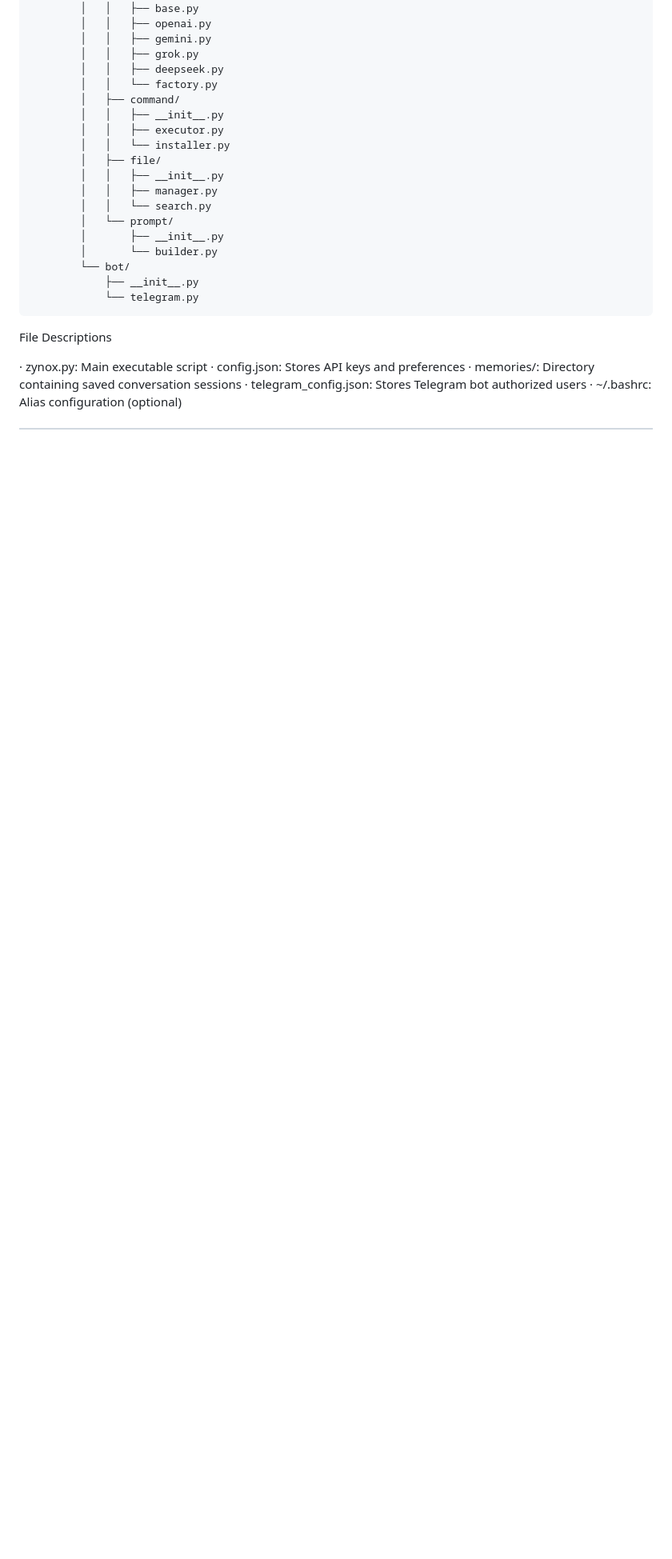
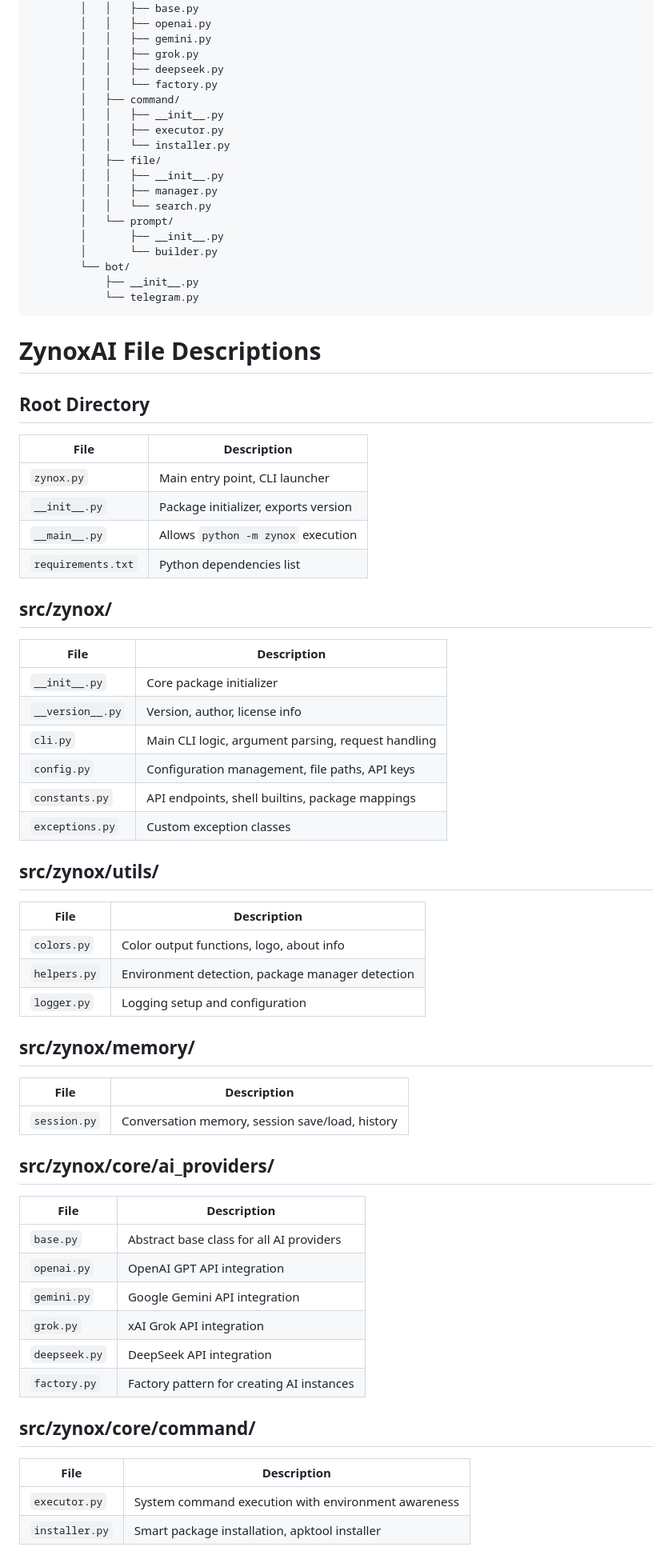
Before and after one commit to BugeStudioTeam/Zynox, a Markdown page: README.md, the part around one of its changes. Shown at 80% size. Drawn GitHub-style; blank space fills up the shorter version.

````diff
--- a/README.md
+++ b/README.md
@@ -824,10 +824,57 @@ ZynoxAI/
             └── telegram.py
 ```
 
-File Descriptions
+# ZynoxAI File Descriptions
 
-· zynox.py: Main executable script
-· config.json: Stores API keys and preferences
-· memories/: Directory containing saved conversation sessions
-· telegram_config.json: Stores Telegram bot authorized users
-· ~/.bashrc: Alias configuration (optional)
+## Root Directory
+
+| File | Description |
+|------|-------------|
+| `zynox.py` | Main entry point, CLI launcher |
+| `__init__.py` | Package initializer, exports version |
+| `__main__.py` | Allows `python -m zynox` execution |
+| `requirements.txt` | Python dependencies list |
+
+## src/zynox/
+
+| File | Description |
+|------|-------------|
+| `__init__.py` | Core package initializer |
+| `__version__.py` | Version, author, license info |
+| `cli.py` | Main CLI logic, argument parsing, request handling |
+| `config.py` | Configuration management, file paths, API keys |
+| `constants.py` | API endpoints, shell builtins, package mappings |
+| `exceptions.py` | Custom exception classes |
+
+## src/zynox/utils/
+
+| File | Description |
+|------|-------------|
+| `colors.py` | Color output functions, logo, about info |
+| `helpers.py` | Environment detection, package manager detection |
+| `logger.py` | Logging setup and configuration |
+
+## src/zynox/memory/
+
+| File | Description |
+|------|-------------|
+| `session.py` | Conversation memory, session save/load, history |
+
+## src/zynox/core/ai_providers/
+
+| File | Description |
+|------|-------------|
+| `base.py` | Abstract base class for all AI providers |
+| `openai.py` | OpenAI GPT API integration |
+| `gemini.py` | Google Gemini API integration |
+| `grok.py` | xAI Grok API integration |
+| `deepseek.py` | DeepSeek API integration |
+| `factory.py` | Factory pattern for creating AI instances |
+
+## src/zynox/core/command/
+
+| File | Description |
+|------|-------------|
+| `executor.py` | System command execution with environment awareness |
+| `installer.py` | Smart package installation, apktool installer |
+
````
Also changed, not shown: other parts of README.md (+35 -0 lines).
